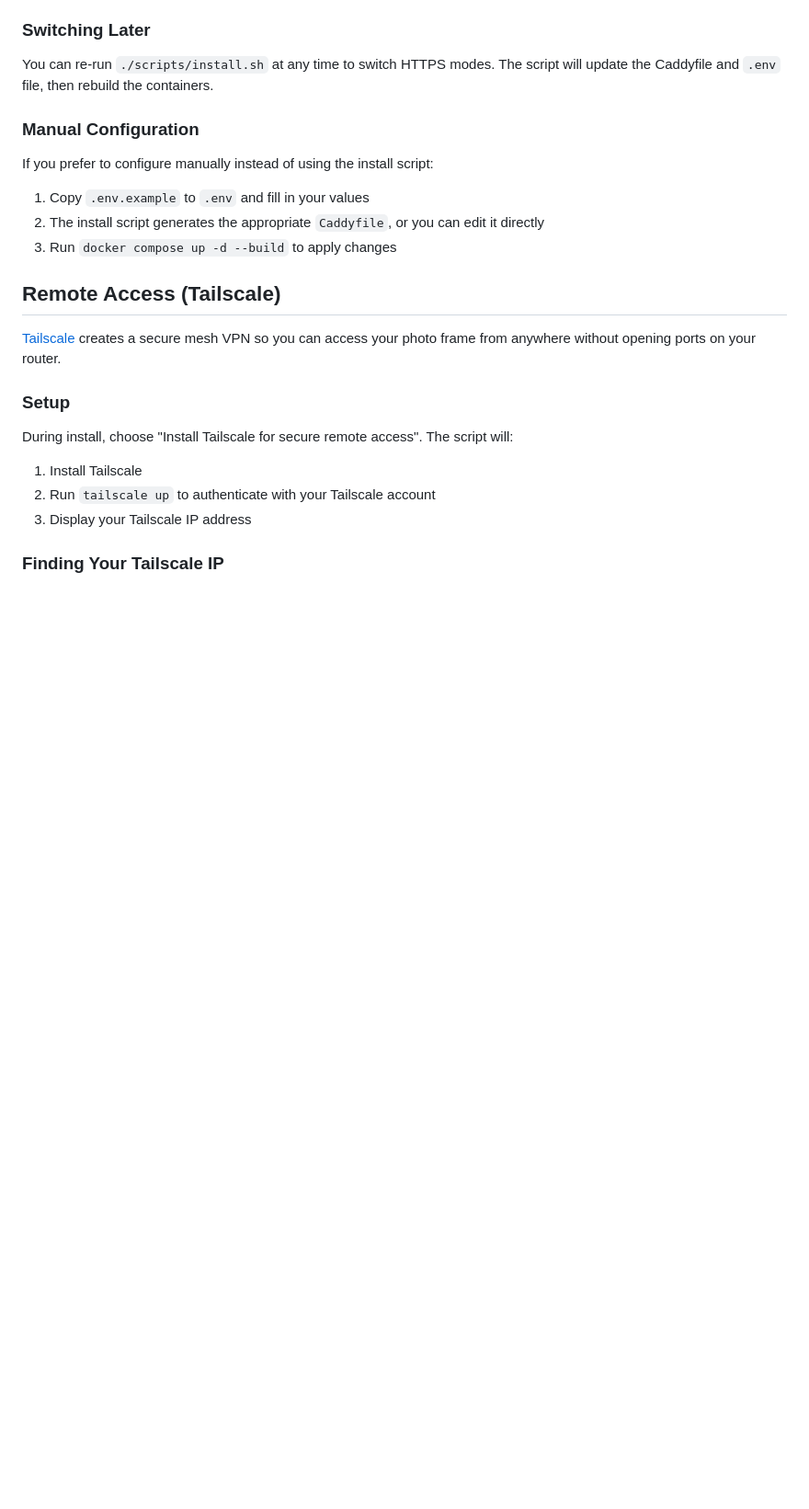
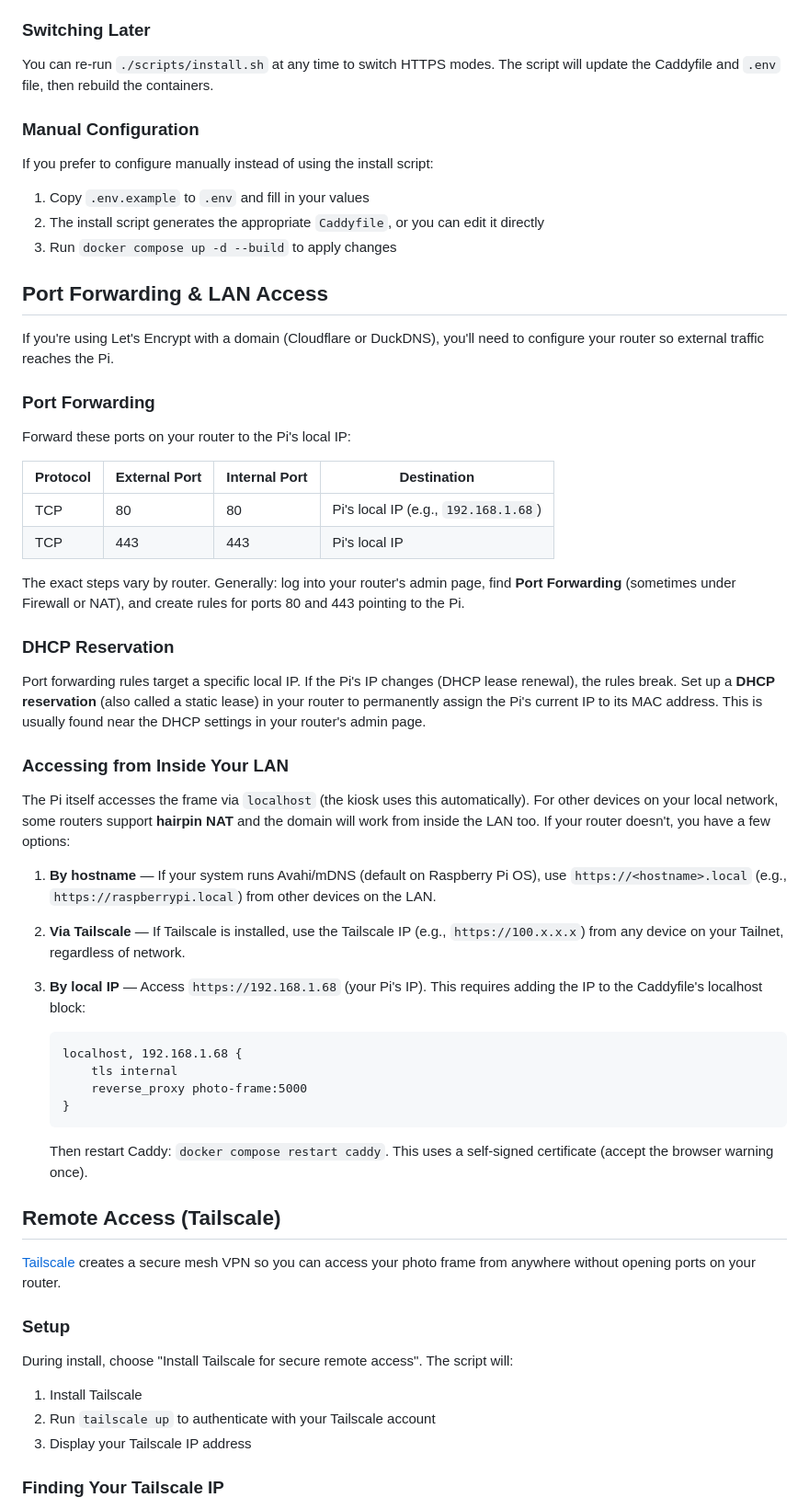
Before and after one commit to abwagner/pi-photo-frame, a Markdown page: README.md, the part around the change. Shown at 92% size. Rendered like a GitHub page; blank space fills up the shorter version.

````diff
--- a/README.md
+++ b/README.md
@@ -237,6 +237,44 @@ If you prefer to configure manually instead of using the install script:
 2. The install script generates the appropriate `Caddyfile`, or you can edit it directly
 3. Run `docker compose up -d --build` to apply changes
 
+## Port Forwarding & LAN Access
+
+If you're using Let's Encrypt with a domain (Cloudflare or DuckDNS), you'll need to configure your router so external traffic reaches the Pi.
+
+### Port Forwarding
+
+Forward these ports on your router to the Pi's local IP:
+
+| Protocol | External Port | Internal Port | Destination |
+|----------|--------------|---------------|-------------|
+| TCP | 80 | 80 | Pi's local IP (e.g., `192.168.1.68`) |
+| TCP | 443 | 443 | Pi's local IP |
+
+The exact steps vary by router. Generally: log into your router's admin page, find **Port Forwarding** (sometimes under Firewall or NAT), and create rules for ports 80 and 443 pointing to the Pi.
+
+### DHCP Reservation
+
+Port forwarding rules target a specific local IP. If the Pi's IP changes (DHCP lease renewal), the rules break. Set up a **DHCP reservation** (also called a static lease) in your router to permanently assign the Pi's current IP to its MAC address. This is usually found near the DHCP settings in your router's admin page.
+
+### Accessing from Inside Your LAN
+
+The Pi itself accesses the frame via `localhost` (the kiosk uses this automatically). For other devices on your local network, some routers support **hairpin NAT** and the domain will work from inside the LAN too. If your router doesn't, you have a few options:
+
+1. **By hostname** — If your system runs Avahi/mDNS (default on Raspberry Pi OS), use `https://<hostname>.local` (e.g., `https://raspberrypi.local`) from other devices on the LAN.
+
+2. **Via Tailscale** — If Tailscale is installed, use the Tailscale IP (e.g., `https://100.x.x.x`) from any device on your Tailnet, regardless of network.
+
+3. **By local IP** — Access `https://192.168.1.68` (your Pi's IP). This requires adding the IP to the Caddyfile's localhost block:
+
+   ```
+   localhost, 192.168.1.68 {
+       tls internal
+       reverse_proxy photo-frame:5000
+   }
+   ```
+
+   Then restart Caddy: `docker compose restart caddy`. This uses a self-signed certificate (accept the browser warning once).
+
 ## Remote Access (Tailscale)
 
 [Tailscale](https://tailscale.com) creates a secure mesh VPN so you can access your photo frame from anywhere without opening ports on your router.
````
